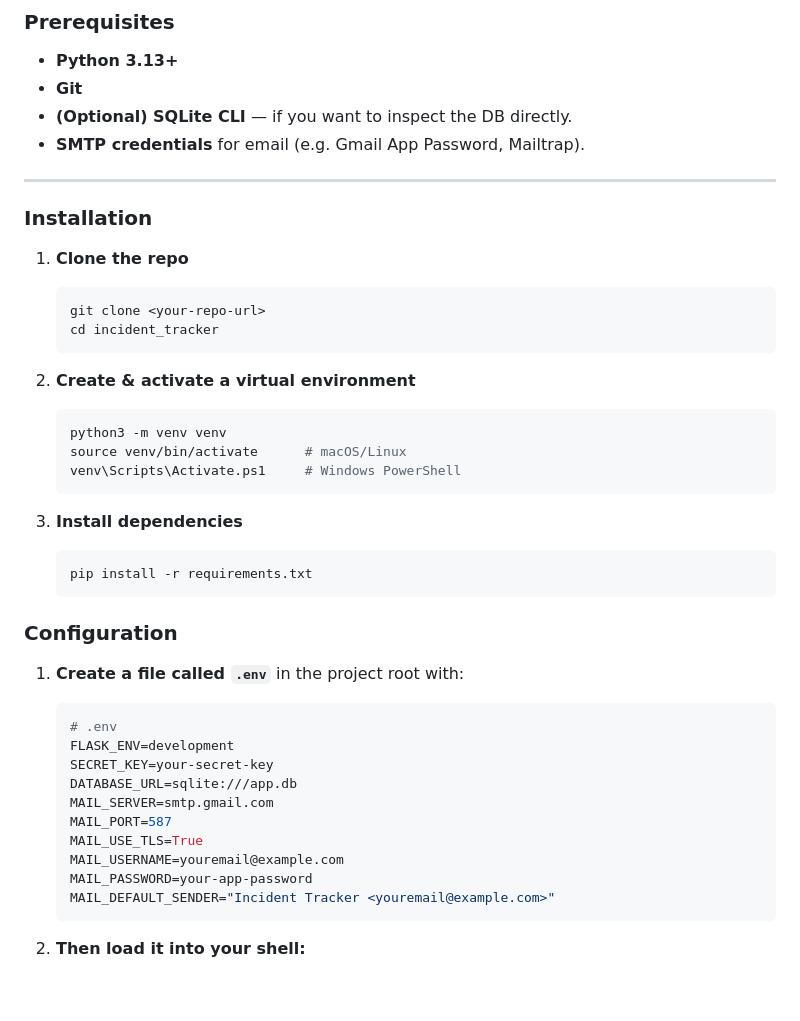
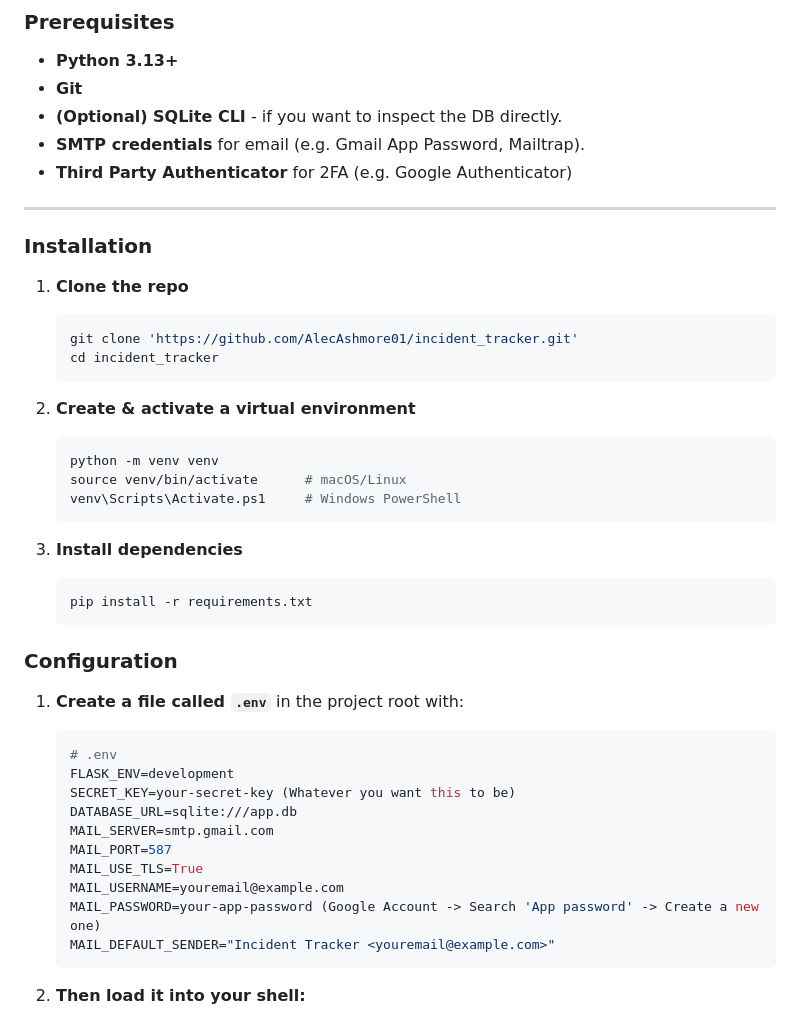
Before and after one commit to AlecAshmore01/incident_tracker, a Markdown page: README.md, the part around the change. Drawn GitHub-style; blank space fills up the shorter version.

````diff
--- a/README.md
+++ b/README.md
@@ -151,8 +151,9 @@ erDiagram
 
 - **Python 3.13+**
 - **Git**
-- **(Optional) SQLite CLI** — if you want to inspect the DB directly.
+- **(Optional) SQLite CLI** - if you want to inspect the DB directly.
 - **SMTP credentials** for email (e.g. Gmail App Password, Mailtrap).
+- **Third Party Authenticator** for 2FA (e.g. Google Authenticator)
 
 ---
 
@@ -160,13 +161,13 @@ erDiagram
 
 1. **Clone the repo**
    ```bash
-   git clone <your-repo-url>
+   git clone 'https://github.com/AlecAshmore01/incident_tracker.git'
    cd incident_tracker
    ```
 
 2. **Create & activate a virtual environment**
    ```bash
-   python3 -m venv venv
+   python -m venv venv
    source venv/bin/activate      # macOS/Linux
    venv\Scripts\Activate.ps1     # Windows PowerShell
    ```
@@ -182,13 +183,13 @@ erDiagram
    ```ini
    # .env
    FLASK_ENV=development
-   SECRET_KEY=your-secret-key
+   SECRET_KEY=your-secret-key (Whatever you want this to be)
    DATABASE_URL=sqlite:///app.db
    MAIL_SERVER=smtp.gmail.com
    MAIL_PORT=587
    MAIL_USE_TLS=True
    MAIL_USERNAME=youremail@example.com
-   MAIL_PASSWORD=your-app-password
+   MAIL_PASSWORD=your-app-password (Google Account -> Search 'App password' -> Create a new one)
    MAIL_DEFAULT_SENDER="Incident Tracker <youremail@example.com>"
    ```
 
````
